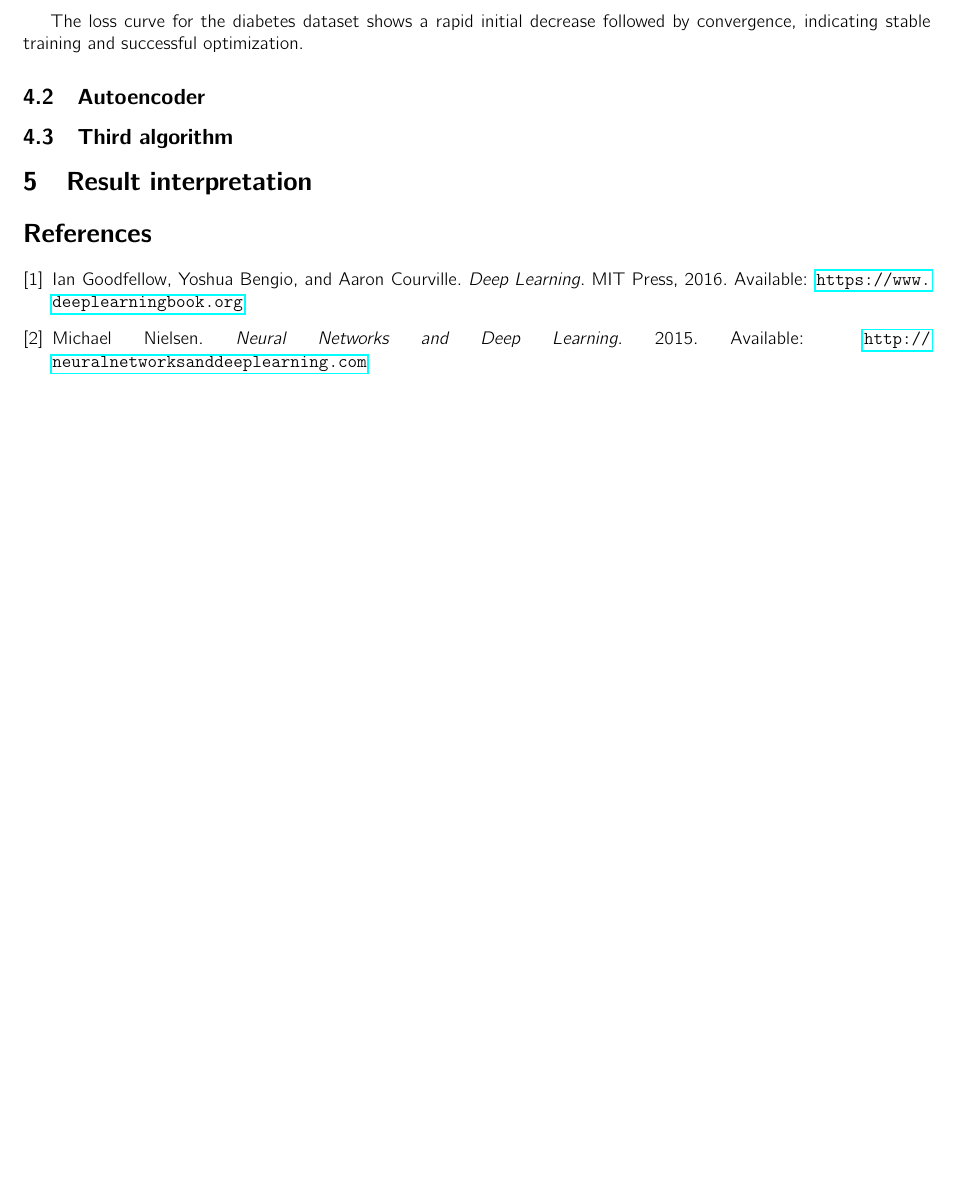
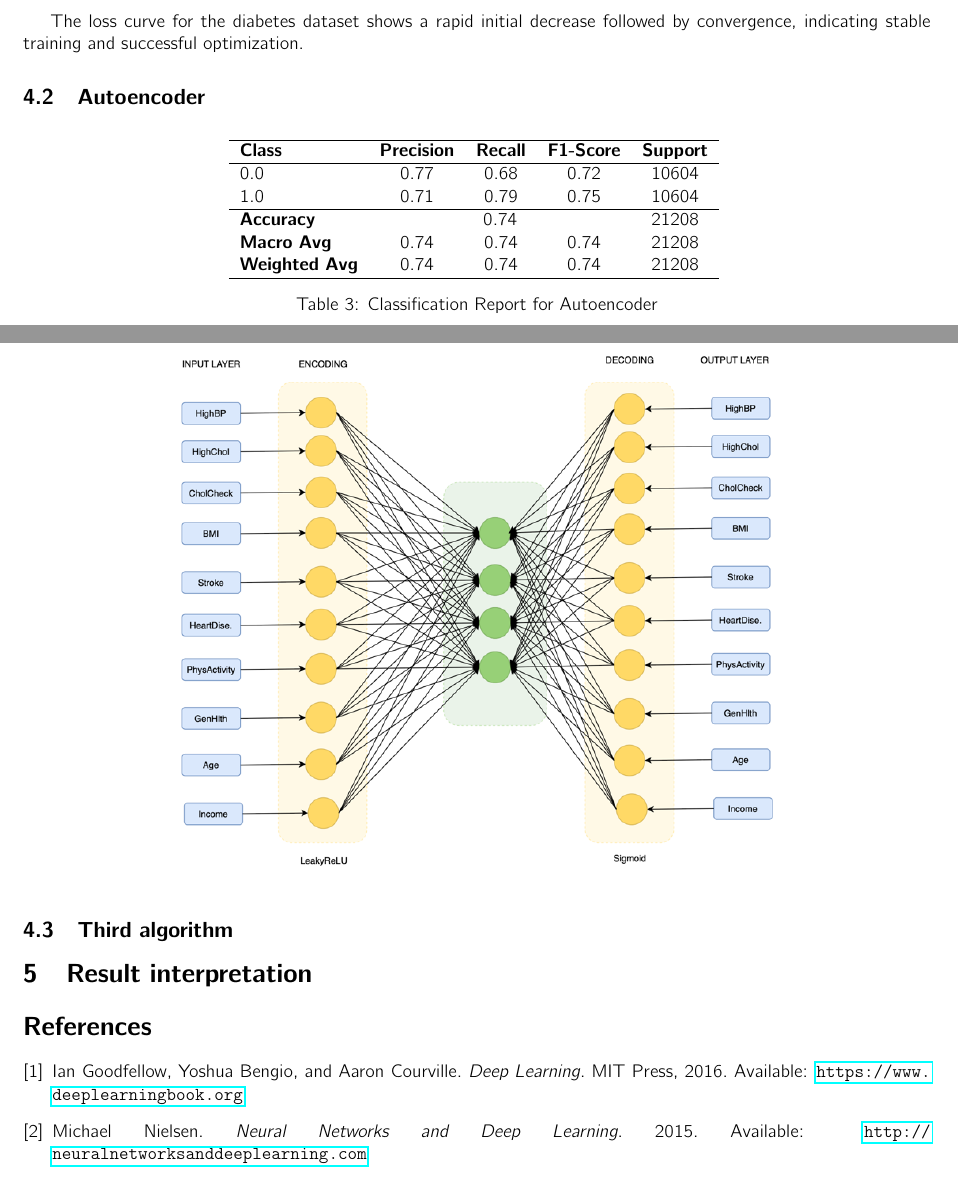
Before and after one commit to eljesa-kqiku/machine-learning-seminar-project, a LaTeX document (report/main.tex, which reads report/sections/autoencoder.tex, report/sections/implementimi.tex): part of page 17 of 17 before the commit and two parts of pages 17 and 18 of 18 after it, the two joined at a grey line, cut so that both start at the same text, the shorter picture padded with empty space. Compiled offline with pdfLaTeX.

Commit message:
Added autoencoder diagram

```diff
--- /dev/null
+++ b/report/sections/autoencoder.tex
@@ -0,0 +1,21 @@
+\begin{table}[h!]
+    \centering
+    \begin{tabular}{lcccc}
+        \hline
+        \textbf{Class} & \textbf{Precision} & \textbf{Recall} & \textbf{F1-Score} & \textbf{Support} \\
+        \hline
+        0.0 & 0.77 & 0.68 & 0.72 & 10604 \\
+        1.0 & 0.71 & 0.79 & 0.75 & 10604 \\
+        \hline
+        \textbf{Accuracy} & \multicolumn{3}{c}{0.74} & 21208 \\
+        \textbf{Macro Avg} & 0.74 & 0.74 & 0.74 & 21208 \\
+        \textbf{Weighted Avg} & 0.74 & 0.74 & 0.74 & 21208 \\
+        \hline
+    \end{tabular}
+    \caption{Classification Report for Autoencoder}
+    \label{tab:autoencoder_classification_report}
+\end{table}
+
+\begin{center}
+    \includegraphics[width=0.7\textwidth]{images/autoencoder.png}
+\end{center}
--- a/report/sections/implementimi.tex
+++ b/report/sections/implementimi.tex
@@ -155,5 +155,6 @@ The loss curve for the diabetes dataset shows a rapid initial decrease followed
 
 
 \subsection{Autoencoder}
+\input{sections/autoencoder}
 
 \subsection{Third algorithm}
```
Also changed, not shown: code/autoencoder/autoencoder.py (+1 -1 lines), out/main.pdf, report/images/autoencoder.png (added), report/main.pdf, 4 other files.
